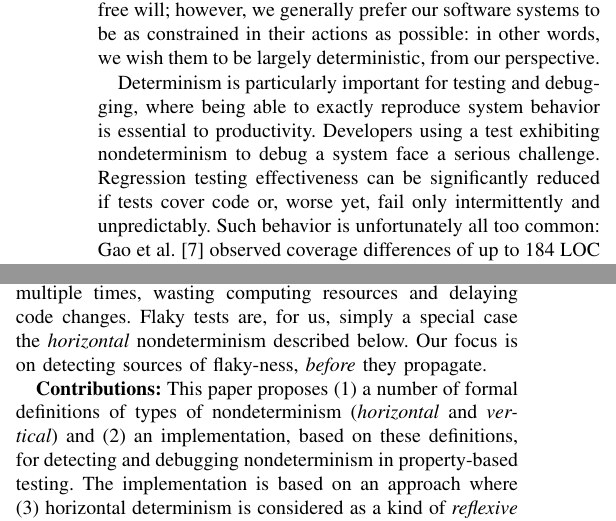
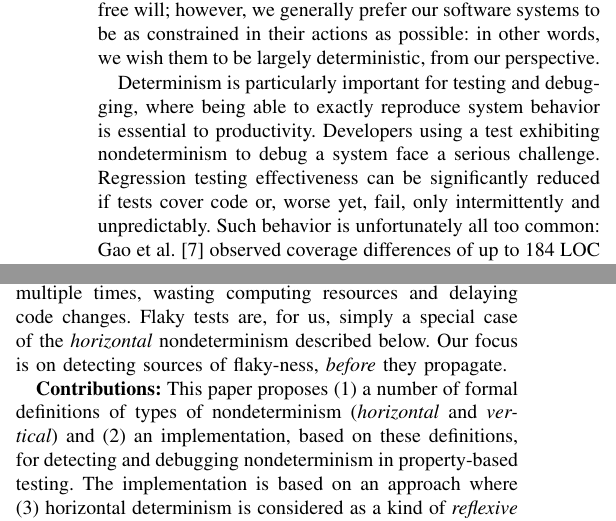
Before and after one commit to agroce/determinismpaper, a LaTeX paper (ISSTA/determinism.tex, which reads ISSTA/introduction.tex): two parts of the columns of page 1 of 8, joined at a grey line, cut so that both start at the same text. Compiled offline with pdfLaTeX; a missing font is replaced by an installed copy or a similar font; a LaTeX package or settings file that is missing is left out.

Commit message:
small fixes

```diff
--- a/ISSTA/introduction.tex
+++ b/ISSTA/introduction.tex
@@ -12,7 +12,7 @@ to debug a system
 face a serious challenge.
 Regression testing
 effectiveness can be significantly reduced if tests cover code or,
-worse yet, fail only
+worse yet, fail, only
 intermittently and unpredictably.  Such behavior is
 unfortunately all too common:  Gao et
 al. \cite{Gao:2015:MSU:2818754.2818764} observed coverage differences
@@ -91,7 +91,8 @@ test, and testing environment.  This produces three serious
 problems: first, a flaky test often wastes developer time and delays
 software changes by forcing the investigation of \emph{correct} code-under-test.  Second, failures in flaky tests are often ignored, and therefore serious software faults missed.  Finally, to mitigate the problem, flaky tests are often
 run multiple times, wasting computing resources and
-delaying code changes.  Flaky tests are, for us, simply a special case the
+delaying code changes.  Flaky tests are, for us, simply a special case
+of the
 \emph{horizontal} nondeterminism
 described below.  Our focus is on detecting sources of
 flaky-ness, \emph{before} they propagate.
```
Also changed, not shown: ISSTA/currentdraft.pdf.
